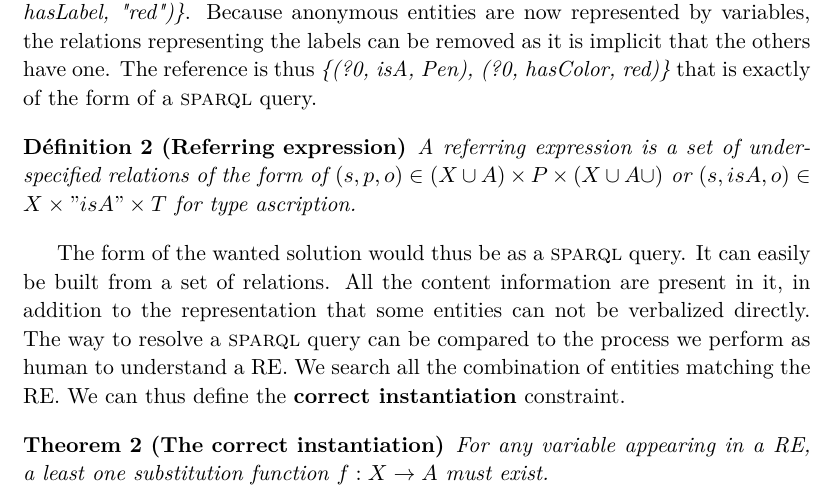
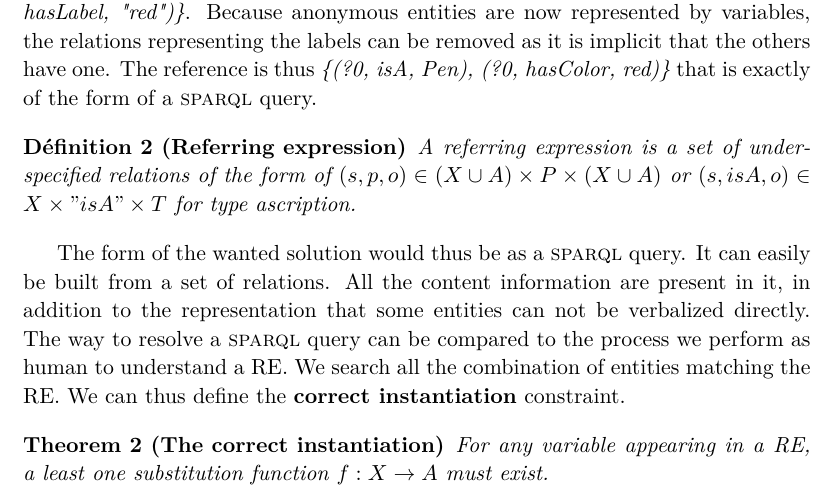
Before and after one commit to sarthou/thesis, a LaTeX thesis (These.tex, which reads Chapter4.tex): part of page 50 of 167, cut so that both start at the same text. Compiled offline with pdfLaTeX.

Commit message:
chapter 4 fix aurelie remarks

```diff
--- a/Chapter4.tex
+++ b/Chapter4.tex
@@ -161,7 +161,7 @@ What we call a naming relation is in its simplest form the presence of a label.
 Let us now introduce $\varset$, a set of variables. Because anonymous entities are not directly present in the RE sentence (hence the presence of ambiguities), we will replace all of them with variables. They are prefixed with a question mark. The set $\varset$ thus keep a track of these variables. Taking the example of the red pen and replacing the anonymous entities by their corresponding variable, the set of relation become: \textit{\{(?0, isA, Pen), (Pen, hasLabel, "pen"), (?0, hasColor, red), (red,  hasLabel, "red")\}}. Because anonymous entities are now represented by variables, the relations representing the labels can be removed as it is implicit that the others have one. The reference is thus \textit{\{(?0, isA, Pen), (?0, hasColor, red)\}} that is exactly of the form of a \sparql{} query.
 
 \begin{definition}[Referring expression]
-A referring expression is a set of underspecified relations of the form of $(s, p, o) \in (\varset \cup \indivset) \times \propset \times (\varset \cup \indivset \cup)$ or $(s, isA, o) \in \varset \times "isA" \times \classset$ for type ascription.
+A referring expression is a set of underspecified relations of the form of $(s, p, o) \in (\varset \cup \indivset) \times \propset \times (\varset \cup \indivset)$ or $(s, isA, o) \in \varset \times "isA" \times \classset$ for type ascription.
 \end{definition}
 
 The form of the wanted solution would thus be as a \sparql{} query. It can easily be built from a set of relations. All the content information are present in it, in addition to the representation that some entities can not be verbalized directly. The way to resolve a \sparql{} query can be compared to the process we perform as human to understand a RE. We search all the combination of entities matching the RE. We can thus define the \textbf{correct instantiation} constraint.
```
